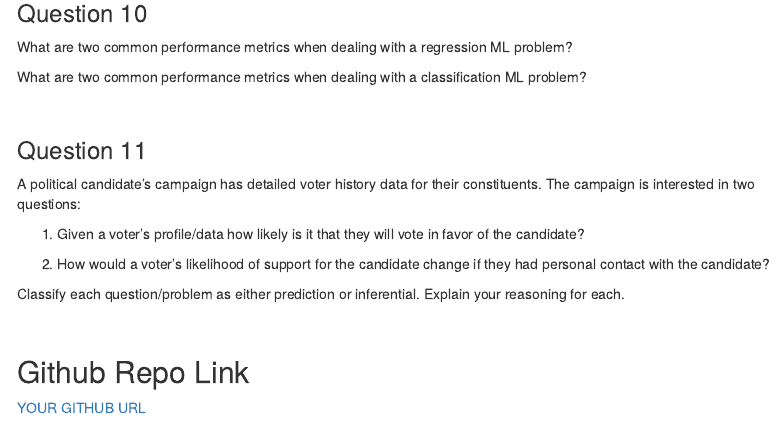
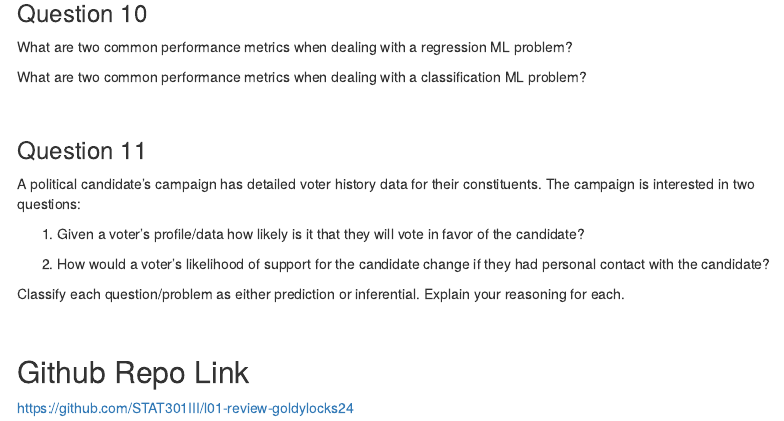
Before and after one commit to STAT301III/l01-review-goldylocks24, an R Markdown document (Goldstein_Adam_L01.Rmd): the page in a window 1100 px wide, from 1840 px down. Rendered offline with R 4.5, knitr and Pandoc, with nearby package versions; menus at the side of the page are left out.

Commit message:
My first commit

```diff
--- a/template_L01.Rmd
+++ b/Goldstein_Adam_L01.Rmd
@@ -122,4 +122,4 @@ Classify each question/problem as either prediction or inferential. Explain your
 
 ## Github Repo Link
 
-[YOUR GITHUB URL](TEXT FOR YOUR GITHUB URL){target="_blank"}
+[https://github.com/STAT301III/l01-review-goldylocks24](https://github.com/STAT301III/l01-review-goldylocks24){target="_blank"}
```
Also changed, not shown: Goldstein_Adam_L01.html (added).
